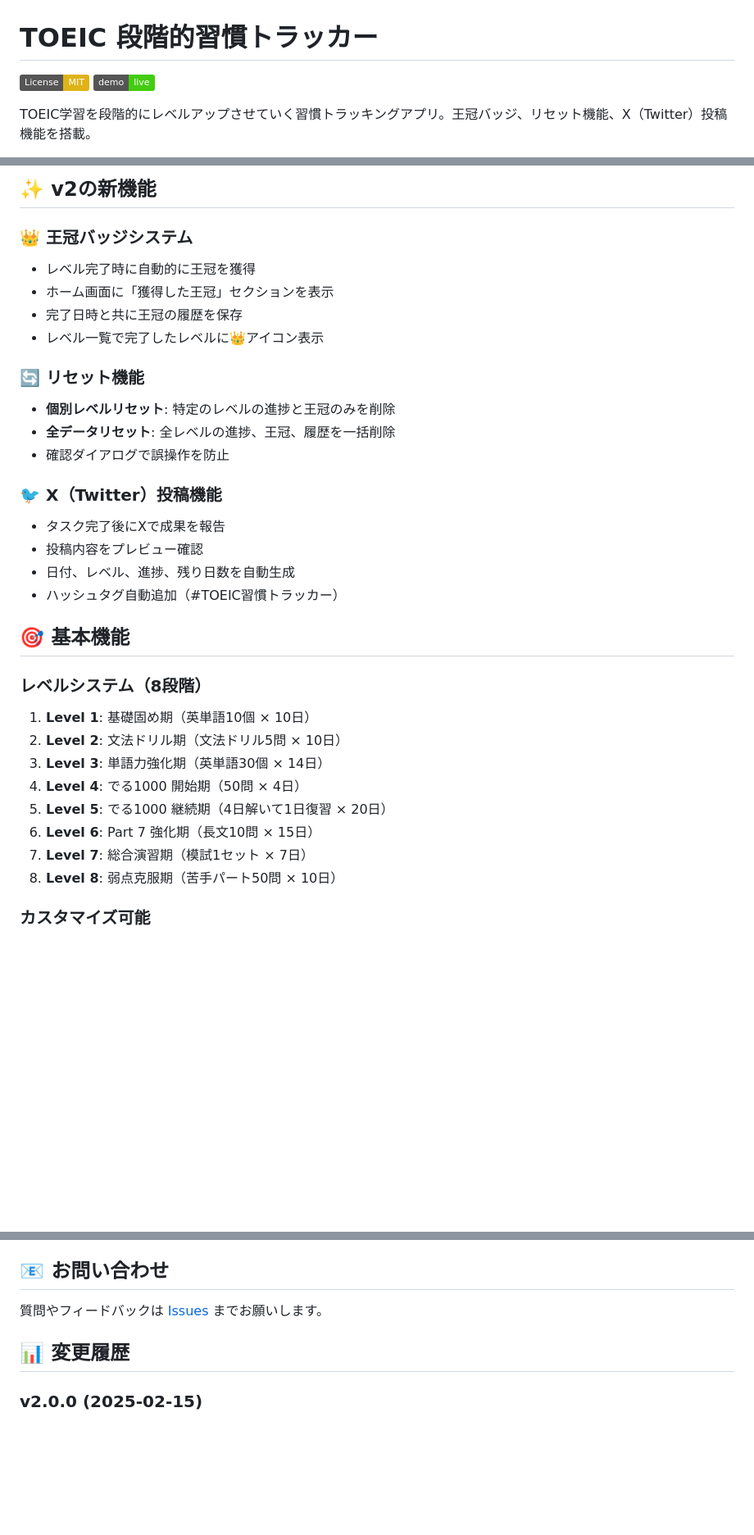
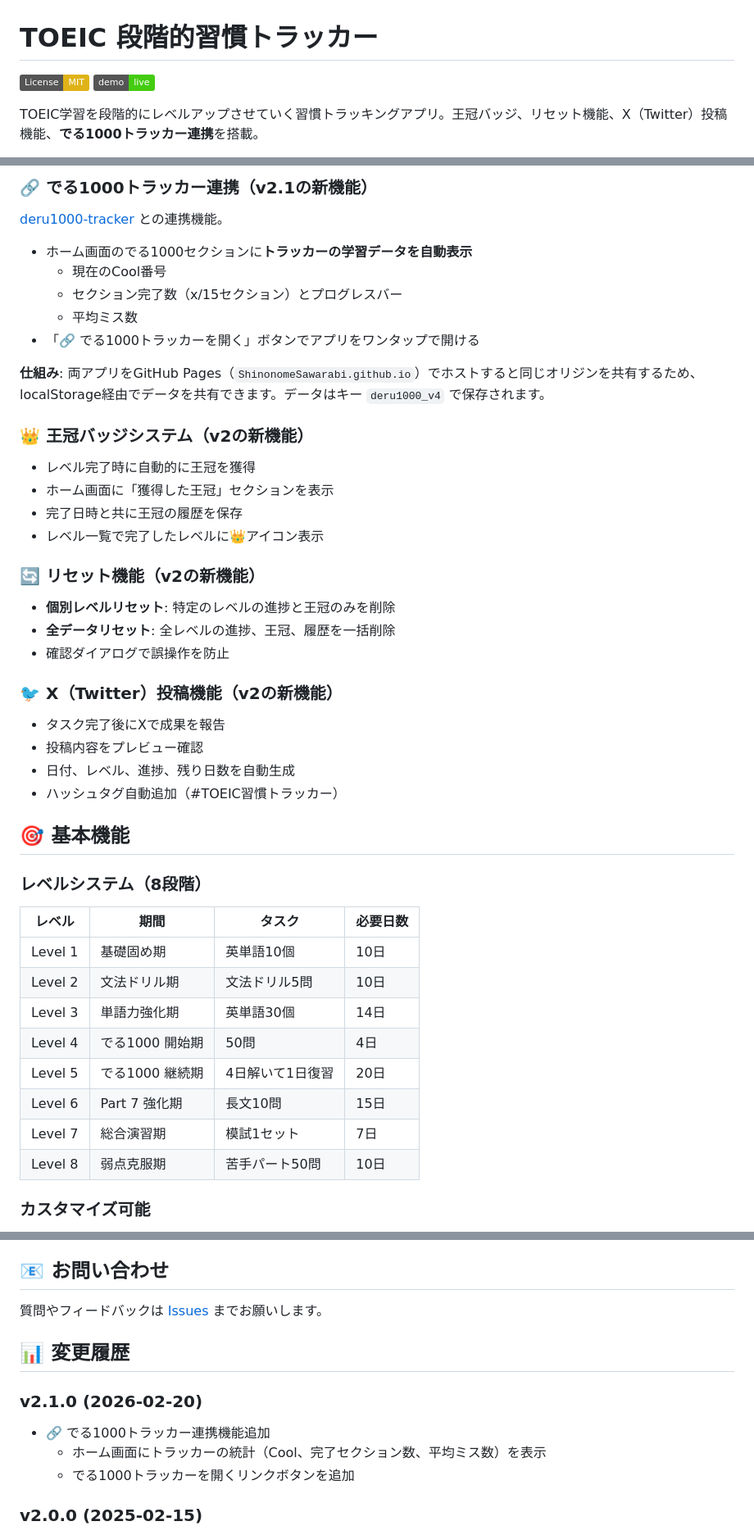
Before and after one commit to ShinonomeSawarabi/toeic-daily-habit, a Markdown page: README.md, 3 parts joined by grey strips. Shown at 82% size. GitHub-like rendering; badges without logos; blank space fills up the shorter version.

Commit message:
docs: enrich README with deru1000-tracker integration and fix placeholders
- Add deru1000-tracker integration section explaining how localStorage
  sharing works across GitHub Pages (same origin)
- Fix all [your-username] placeholders to ShinonomeSawarabi
- Fix repo name from toeic-habit-tracker-v2 to toeic-daily-habit
- Fix Issues URL to correct repository
- Add localStorage key table for both apps
- Add level system table for better readability
- Add dedicated section on how to set up tracker integration
- Add v2.1.0 entry to changelog

https://claude.ai/code/session_01FvyYLgsE9JsA6o8tSMseRi

```diff
--- a/README.md
+++ b/README.md
@@ -5,3 +5,3 @@
 
-TOEIC学習を段階的にレベルアップさせていく習慣トラッキングアプリ。王冠バッジ、リセット機能、X（Twitter）投稿機能を搭載。
+TOEIC学習を段階的にレベルアップさせていく習慣トラッキングアプリ。王冠バッジ、リセット機能、X（Twitter）投稿機能、**でる1000トラッカー連携**を搭載。
 
@@ -9,18 +9,28 @@ TOEIC学習を段階的にレベルアップさせていく習慣トラッキン
 
-## ✨ v2の新機能
+### 🔗 でる1000トラッカー連携（v2.1の新機能）
 
-### 👑 王冠バッジシステム
+[deru1000-tracker](https://ShinonomeSawarabi.github.io/deru1000-tracker/) との連携機能。
+
+- ホーム画面のでる1000セクションに**トラッカーの学習データを自動表示**
+  - 現在のCool番号
+  - セクション完了数（x/15セクション）とプログレスバー
+  - 平均ミス数
+- 「🔗 でる1000トラッカーを開く」ボタンでアプリをワンタップで開ける
+
+**仕組み**: 両アプリをGitHub Pages（`ShinonomeSawarabi.github.io`）でホストすると同じオリジンを共有するため、localStorage経由でデータを共有できます。データはキー `deru1000_v4` で保存されます。
+
+### 👑 王冠バッジシステム（v2の新機能）
 - レベル完了時に自動的に王冠を獲得
 - ホーム画面に「獲得した王冠」セクションを表示
 - 完了日時と共に王冠の履歴を保存
 - レベル一覧で完了したレベルに👑アイコン表示
 
-### 🔄 リセット機能
+### 🔄 リセット機能（v2の新機能）
 - **個別レベルリセット**: 特定のレベルの進捗と王冠のみを削除
 - **全データリセット**: 全レベルの進捗、王冠、履歴を一括削除
 - 確認ダイアログで誤操作を防止
 
-### 🐦 X（Twitter）投稿機能
+### 🐦 X（Twitter）投稿機能（v2の新機能）
 - タスク完了後にXで成果を報告
 - 投稿内容をプレビュー確認
 - 日付、レベル、進捗、残り日数を自動生成
@@ -29,14 +39,16 @@ TOEIC学習を段階的にレベルアップさせていく習慣トラッキン
 ## 🎯 基本機能
 
 ### レベルシステム（8段階）
-1. **Level 1**: 基礎固め期（英単語10個 × 10日）
-2. **Level 2**: 文法ドリル期（文法ドリル5問 × 10日）
-3. **Level 3**: 単語力強化期（英単語30個 × 14日）
-4. **Level 4**: でる1000 開始期（50問 × 4日）
-5. **Level 5**: でる1000 継続期（4日解いて1日復習 × 20日）
-6. **Level 6**: Part 7 強化期（長文10問 × 15日）
-7. **Level 7**: 総合演習期（模試1セット × 7日）
-8. **Level 8**: 弱点克服期（苦手パート50問 × 10日）
+| レベル | 期間 | タスク | 必要日数 |
+|--------|------|--------|----------|
+| Level 1 | 基礎固め期 | 英単語10個 | 10日 |
+| Level 2 | 文法ドリル期 | 文法ドリル5問 | 10日 |
+| Level 3 | 単語力強化期 | 英単語30個 | 14日 |
+| Level 4 | でる1000 開始期 | 50問 | 4日 |
+| Level 5 | でる1000 継続期 | 4日解いて1日復習 | 20日 |
+| Level 6 | Part 7 強化期 | 長文10問 | 15日 |
+| Level 7 | 総合演習期 | 模試1セット | 7日 |
+| Level 8 | 弱点克服期 | 苦手パート50問 | 10日 |
 
 ### カスタマイズ可能
 - 各レベルの内容を自由に編集
@@ -199,5 +224,10 @@ MIT License - 詳細は [LICENSE](LICENSE) ファイルを参照
 
 ## 📊 変更履歴
+
+### v2.1.0 (2026-02-20)
+- 🔗 でる1000トラッカー連携機能追加
+  - ホーム画面にトラッカーの統計（Cool、完了セクション数、平均ミス数）を表示
+  - でる1000トラッカーを開くリンクボタンを追加
 
 ### v2.0.0 (2025-02-15)
 - 👑 王冠バッジシステム追加
```
Also changed, not shown: other parts of README.md (+20 -7 lines).
